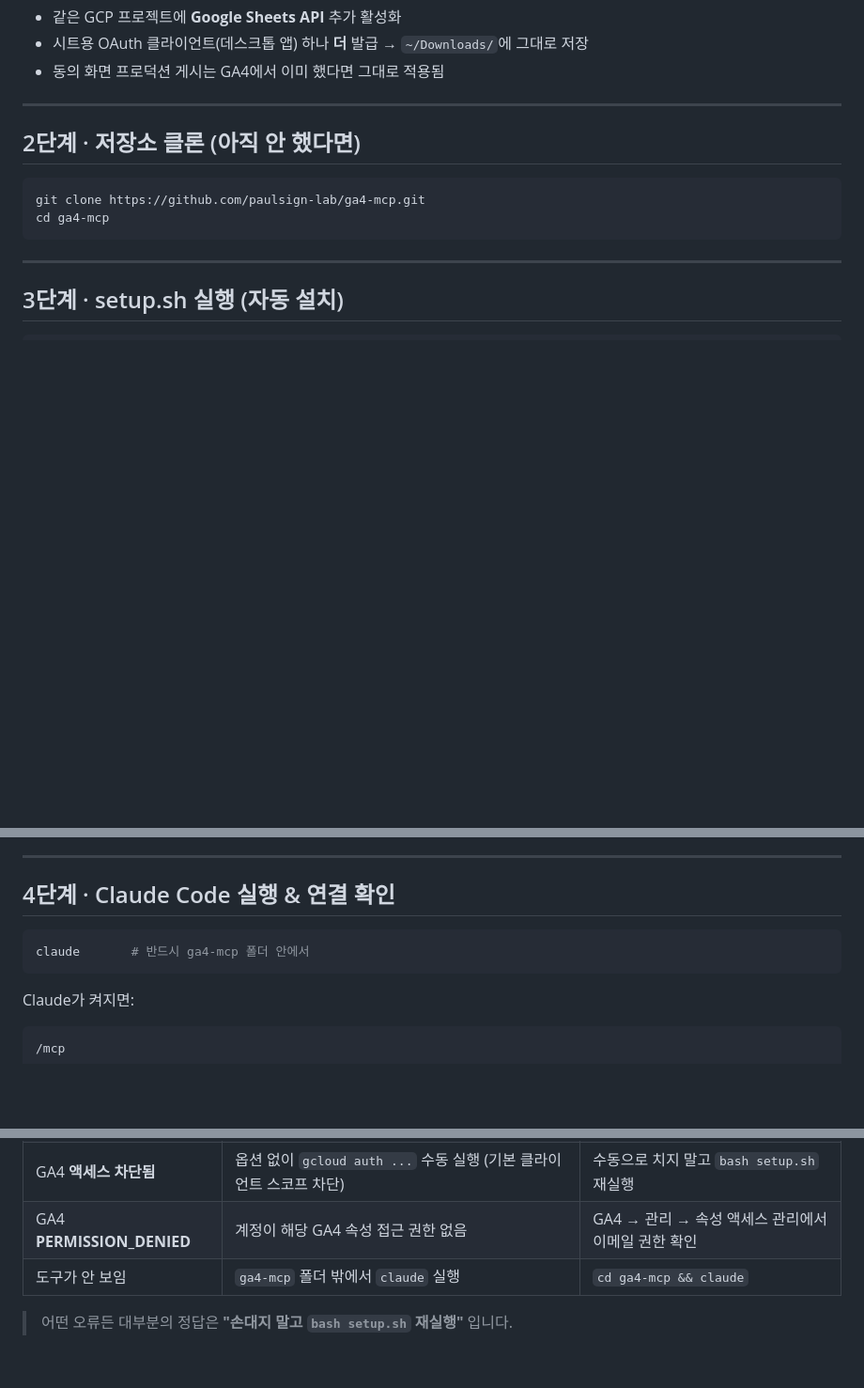
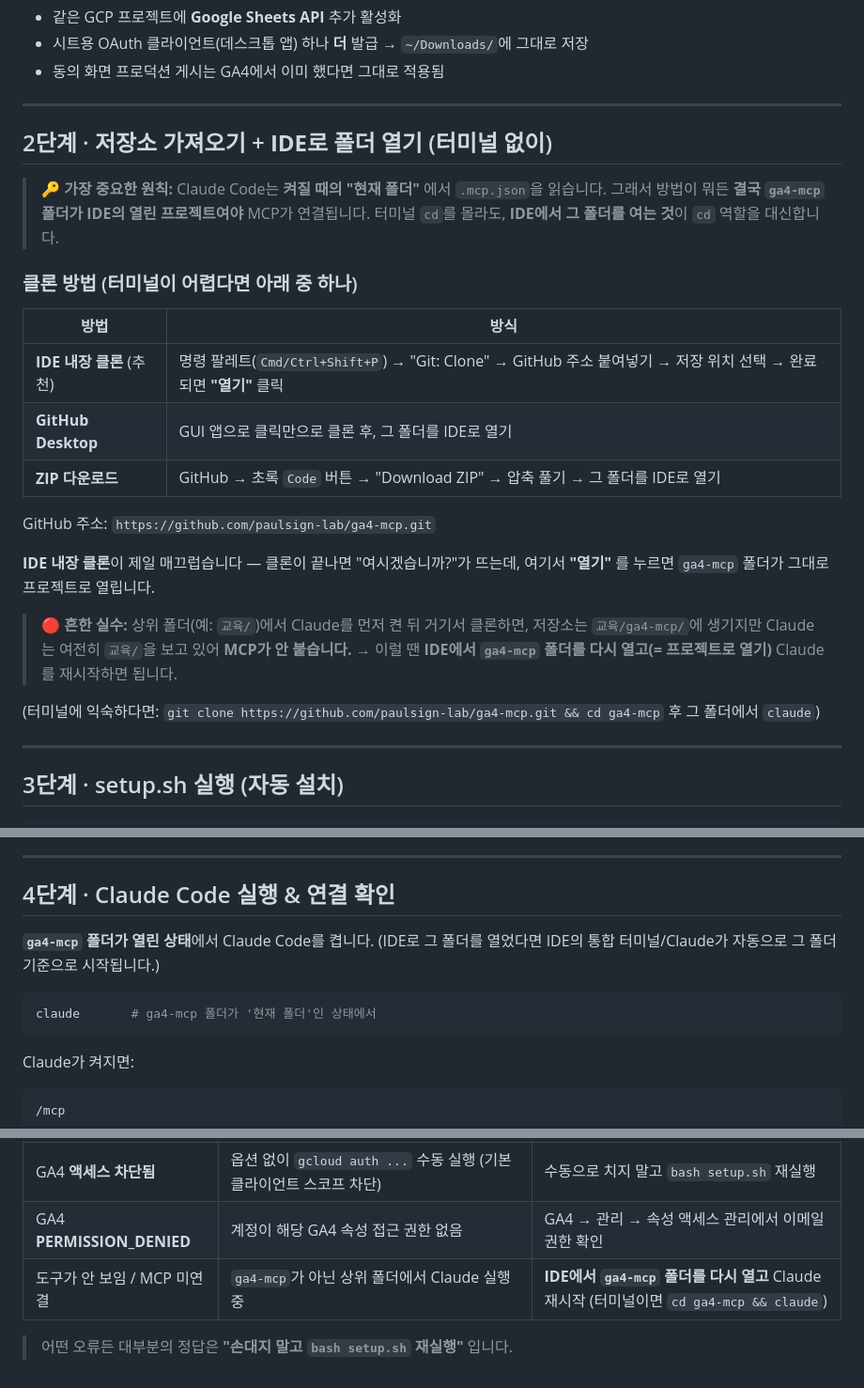
Before and after one commit to paulsign-lab/ga4-mcp, a Markdown page: docs/install-onboarding.md, 3 parts joined by grey strips. Shown at 94% size. Rendered like a GitHub page; blank space fills up the shorter version.

Commit message:
docs: 클론·실행 안내를 IDE 폴더 열기 중심으로 개편 (터미널 없이)
교육생이 터미널 cd를 어려워하는 점 반영.
- 클론: IDE 내장 'Git: Clone' / GitHub Desktop / ZIP 다운로드 옵션 제시
- 핵심 원칙 명시: Claude는 켜질 때 현재 폴더의 .mcp.json을 읽으므로
  'ga4-mcp 폴더를 IDE로 여는 것'이 터미널 cd를 대신함
- 흔한 실수(상위 폴더에서 Claude 켠 뒤 클론 → MCP 미연결)와
  복구법(IDE에서 ga4-mcp 폴더 다시 열고 재시작)을 문서·트러블슈팅에 추가
- README 1·3단계, docs/install-onboarding.md 2·4단계 갱신

Co-Authored-By: Claude Opus 4.8 (1M context) <noreply@anthropic.com>

````diff
--- a/docs/install-onboarding.md
+++ b/docs/install-onboarding.md
@@ -52,12 +52,30 @@
 
 ---
 
-## 2단계 · 저장소 클론 (아직 안 했다면)
+## 2단계 · 저장소 가져오기 + **IDE로 폴더 열기** (터미널 없이)
 
-```bash
-git clone https://github.com/paulsign-lab/ga4-mcp.git
-cd ga4-mcp
-```
+> 🔑 **가장 중요한 원칙:** Claude Code는 **켜질 때의 "현재 폴더"** 에서 `.mcp.json`을 읽습니다.
+> 그래서 방법이 뭐든 **결국 `ga4-mcp` 폴더가 IDE의 열린 프로젝트여야** MCP가 연결됩니다.
+> 터미널 `cd`를 몰라도, **IDE에서 그 폴더를 여는 것**이 `cd` 역할을 대신합니다.
+
+### 클론 방법 (터미널이 어렵다면 아래 중 하나)
+
+| 방법 | 방식 |
+|---|---|
+| **IDE 내장 클론** (추천) | 명령 팔레트(`Cmd/Ctrl+Shift+P`) → "Git: Clone" → GitHub 주소 붙여넣기 → 저장 위치 선택 → 완료되면 **"열기"** 클릭 |
+| **GitHub Desktop** | GUI 앱으로 클릭만으로 클론 후, 그 폴더를 IDE로 열기 |
+| **ZIP 다운로드** | GitHub → 초록 `Code` 버튼 → "Download ZIP" → 압축 풀기 → 그 폴더를 IDE로 열기 |
+
+GitHub 주소: `https://github.com/paulsign-lab/ga4-mcp.git`
+
+**IDE 내장 클론**이 제일 매끄럽습니다 — 클론이 끝나면 "여시겠습니까?"가 뜨는데,
+여기서 **"열기"** 를 누르면 `ga4-mcp` 폴더가 그대로 프로젝트로 열립니다.
+
+> 🔴 **흔한 실수:** 상위 폴더(예: `교육/`)에서 Claude를 먼저 켠 뒤 거기서 클론하면,
+> 저장소는 `교육/ga4-mcp/`에 생기지만 Claude는 여전히 `교육/`을 보고 있어 **MCP가 안 붙습니다.**
+> → 이럴 땐 **IDE에서 `ga4-mcp` 폴더를 다시 열고(= 프로젝트로 열기)** Claude를 재시작하면 됩니다.
+
+(터미널에 익숙하다면: `git clone https://github.com/paulsign-lab/ga4-mcp.git && cd ga4-mcp` 후 그 폴더에서 `claude`)
 
 ---
 
@@ -80,8 +98,11 @@ bash setup.sh
 
 ## 4단계 · Claude Code 실행 & 연결 확인
 
+**`ga4-mcp` 폴더가 열린 상태**에서 Claude Code를 켭니다.
+(IDE로 그 폴더를 열었다면 IDE의 통합 터미널/Claude가 자동으로 그 폴더 기준으로 시작됩니다.)
+
 ```bash
-claude       # 반드시 ga4-mcp 폴더 안에서
+claude       # ga4-mcp 폴더가 '현재 폴더'인 상태에서
 ```
 
 Claude가 켜지면:
@@ -114,6 +135,6 @@ Claude가 켜지면:
 | GA4 **invalid_grant** (7일 뒤) | 동의 화면이 "테스트" 상태 | GA4 가이드 **3-6 프로덕션 게시** 후 `bash setup.sh` 재실행 |
 | GA4 **액세스 차단됨** | 옵션 없이 `gcloud auth ...` 수동 실행 (기본 클라이언트 스코프 차단) | 수동으로 치지 말고 `bash setup.sh` 재실행 |
 | GA4 **PERMISSION_DENIED** | 계정이 해당 GA4 속성 접근 권한 없음 | GA4 → 관리 → 속성 액세스 관리에서 이메일 권한 확인 |
-| 도구가 안 보임 | `ga4-mcp` 폴더 밖에서 `claude` 실행 | `cd ga4-mcp && claude` |
+| 도구가 안 보임 / MCP 미연결 | `ga4-mcp`가 아닌 상위 폴더에서 Claude 실행 중 | **IDE에서 `ga4-mcp` 폴더를 다시 열고** Claude 재시작 (터미널이면 `cd ga4-mcp && claude`) |
 
 > 어떤 오류든 대부분의 정답은 **"손대지 말고 `bash setup.sh` 재실행"** 입니다.
````
Also changed, not shown: README.md (+14 -2 lines).
